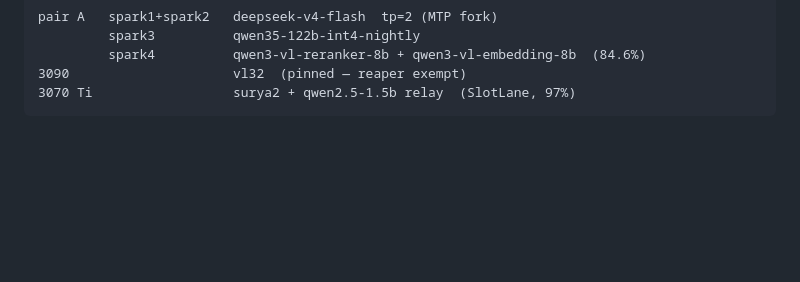
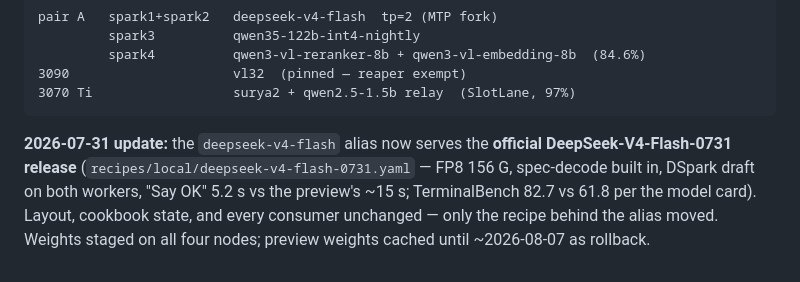
Before and after one commit to rivaborn/LLMConfig, a Markdown page: dailydriver/dailydriver.md, the part around the change. Drawn GitHub-style; blank space fills up the shorter version.

````diff
--- a/dailydriver/dailydriver.md
+++ b/dailydriver/dailydriver.md
@@ -319,3 +319,11 @@ pair A   spark1+spark2   deepseek-v4-flash  tp=2 (MTP fork)
 3090                     vl32  (pinned — reaper exempt)
 3070 Ti                  surya2 + qwen2.5-1.5b relay  (SlotLane, 97%)
 ```
+
+**2026-07-31 update:** the `deepseek-v4-flash` alias now serves the **official
+DeepSeek-V4-Flash-0731 release** (`recipes/local/deepseek-v4-flash-0731.yaml`
+— FP8 156 G, spec-decode built in, DSpark draft on both workers, "Say OK"
+5.2 s vs the preview's ~15 s; TerminalBench 82.7 vs 61.8 per the model card).
+Layout, cookbook state, and every consumer unchanged — only the recipe behind
+the alias moved. Weights staged on all four nodes; preview weights cached
+until ~2026-08-07 as rollback.
````
Also changed, not shown: dgx_sparks/recipes/README.md (+3 -2 lines).
